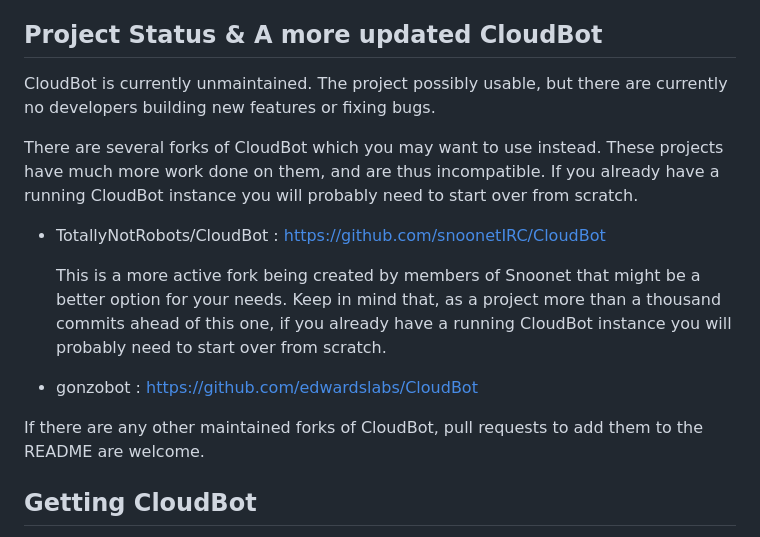
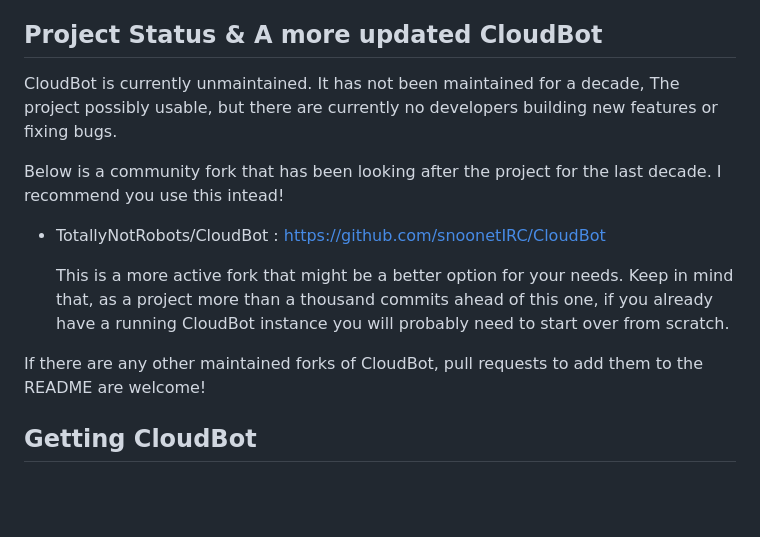
Before and after one commit to CloudBotIRC/CloudBot, a Markdown page: README.md, the part around the change. Drawn GitHub-style; blank space fills up the shorter version.

Commit message:
Update fork URL to new URL
Updated the README to clarify project status and recommend a community fork.

```diff
--- a/README.md
+++ b/README.md
@@ -4,18 +4,15 @@ CloudBot is a simple, fast, expandable open-source Python IRC Bot!
 
 ## Project Status & A more updated CloudBot
 
-CloudBot is currently unmaintained. The project possibly usable, but there are currently no developers building new features or fixing bugs.
+CloudBot is currently unmaintained. It has not been maintained for a decade, The project possibly usable, but there are currently no developers building new features or fixing bugs.
 
-There are several forks of CloudBot which you may want to use instead. These projects have much more work done on them, and are thus incompatible. If you already have a running CloudBot instance you will probably need to start over from
-scratch.
+Below is a community fork that has been looking after the project for the last decade. I recommend you use this intead!
 
 - TotallyNotRobots/CloudBot : [https://github.com/snoonetIRC/CloudBot](https://github.com/TotallyNotRobots/CloudBot)
 
-  This is a more active fork being created by members of Snoonet that might be a better option for your needs. Keep in mind that, as a project more than a thousand commits ahead of this one, if you already have a running CloudBot instance you will probably need to start over from scratch.
+  This is a more active fork that might be a better option for your needs. Keep in mind that, as a project more than a thousand commits ahead of this one, if you already have a running CloudBot instance you will probably need to start over from scratch.
 
-- gonzobot : https://github.com/edwardslabs/CloudBot
-
-If there are any other maintained forks of CloudBot, pull requests to add them to the README are welcome.
+If there are any other maintained forks of CloudBot, pull requests to add them to the README are welcome!
 
 ## Getting CloudBot
 
```
